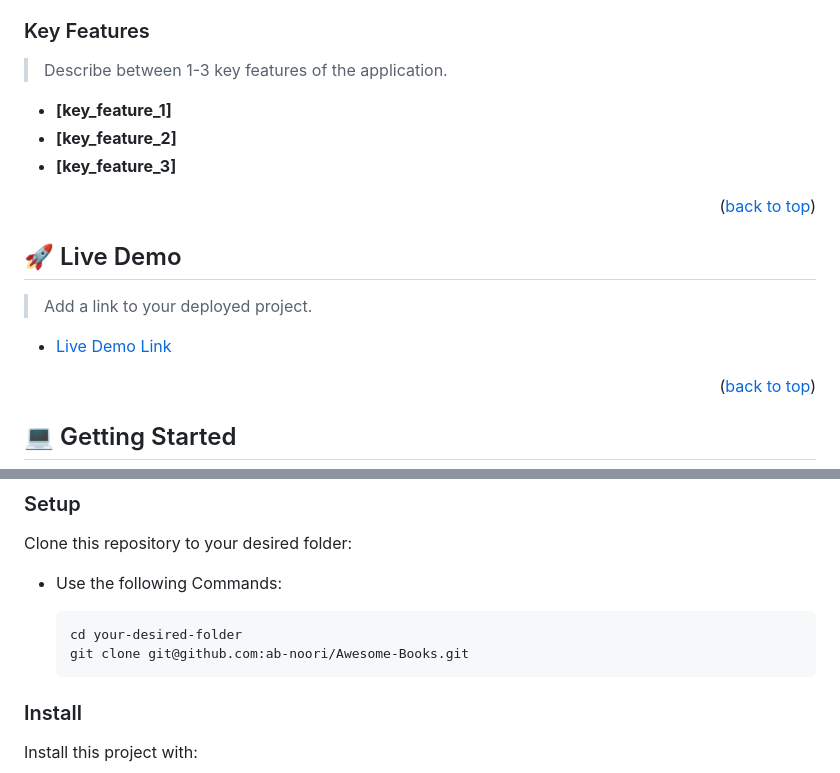
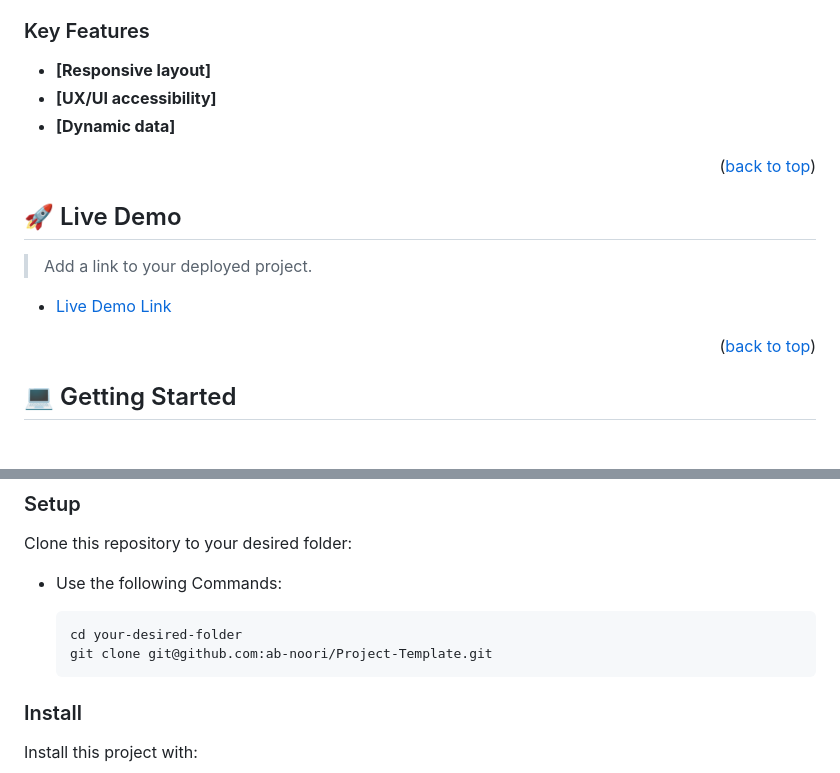
Before and after one commit to ab-noori/Project-Template, a Markdown page: README.md, 2 parts joined by grey strips. GitHub-like rendering; blank space fills up the shorter version.

```diff
--- a/README.md
+++ b/README.md
@@ -81,11 +63,9 @@
 
 ### Key Features <a name="key-features"></a>
 
-> Describe between 1-3 key features of the application.
-
-- **[key_feature_1]**
-- **[key_feature_2]**
-- **[key_feature_3]**
+- **[Responsive layout]**
+- **[UX/UI accessibility]**
+- **[Dynamic data]**
 
 <p align="right">(<a href="#readme-top">back to top</a>)</p>
 
@@ -119,7 +99,7 @@ Clone this repository to your desired folder:
 - Use the following Commands:
 
       cd your-desired-folder
-      git clone git@github.com:ab-noori/Awesome-Books.git
+      git clone git@github.com:ab-noori/Project-Template.git
 
 
 ### Install
```
Also changed, not shown: other parts of README.md (+7 -25 lines).
